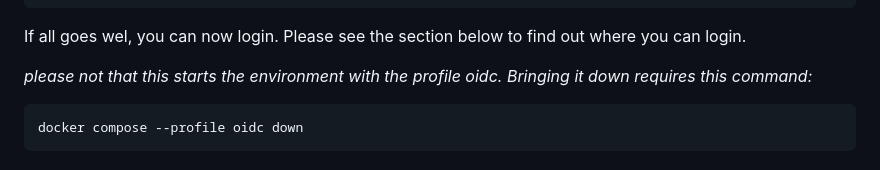
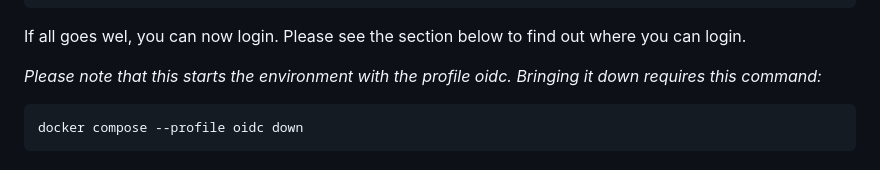
Before and after one commit to OpenConext/OpenConext-devconf, a Markdown page: core/README.md, the part around the change. Rendered like a GitHub page.

Commit message:
Typo in README.md

````diff
--- a/core/README.md
+++ b/core/README.md
@@ -27,7 +27,7 @@ Add the following line in your hosts file (/etc/hosts )
 
 If all goes wel, you can now login. Please see the section below to find out where you can login.
 
-*please not that this starts the environment with the profile oidc. Bringing it down requires this command:*
+*Please note that this starts the environment with the profile oidc. Bringing it down requires this command:*
 ```
 docker compose --profile oidc down
 ```
````
